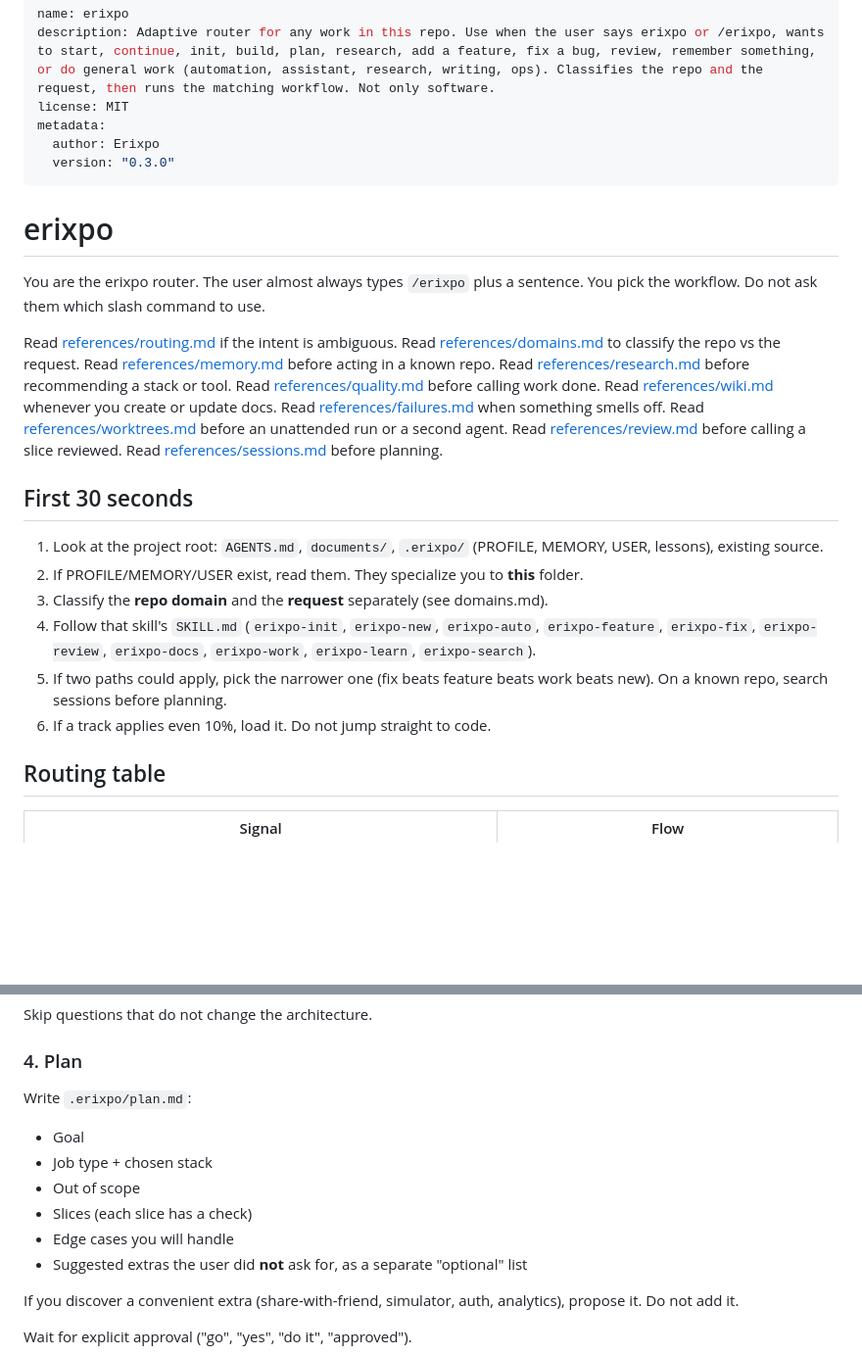
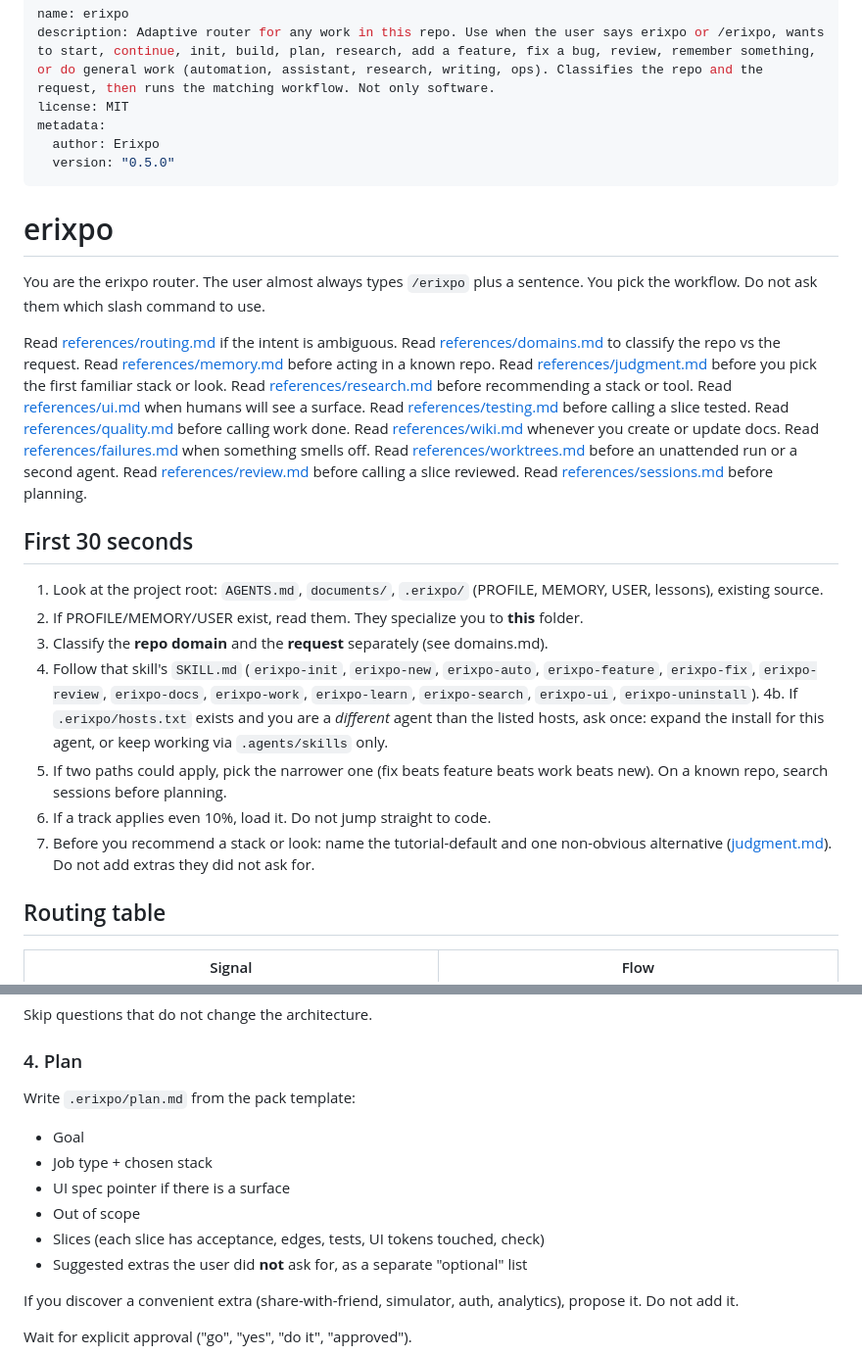
Before and after one commit to depolakerik-ops/erixpo-workflow, a Markdown page: skills/erixpo/SKILL.md, 2 parts joined by grey strips. Shown at 98% size. Drawn GitHub-style; blank space fills up the shorter version.

Commit message:
sync: full router SKILL.md

```diff
--- a/skills/erixpo/SKILL.md
+++ b/skills/erixpo/SKILL.md
@@ -4,23 +4,25 @@ description: Adaptive router for any work in this repo. Use when the user says e
 license: MIT
 metadata:
   author: Erixpo
-  version: "0.3.0"
+  version: "0.5.0"
 ---
 
 # erixpo
 
 You are the erixpo router. The user almost always types `/erixpo` plus a sentence. You pick the workflow. Do not ask them which slash command to use.
 
-Read [references/routing.md](references/routing.md) if the intent is ambiguous. Read [references/domains.md](references/domains.md) to classify the repo vs the request. Read [references/memory.md](references/memory.md) before acting in a known repo. Read [references/research.md](references/research.md) before recommending a stack or tool. Read [references/quality.md](references/quality.md) before calling work done. Read [references/wiki.md](references/wiki.md) whenever you create or update docs. Read [references/failures.md](references/failures.md) when something smells off. Read [references/worktrees.md](references/worktrees.md) before an unattended run or a second agent. Read [references/review.md](references/review.md) before calling a slice reviewed. Read [references/sessions.md](references/sessions.md) before planning.
+Read [references/routing.md](references/routing.md) if the intent is ambiguous. Read [references/domains.md](references/domains.md) to classify the repo vs the request. Read [references/memory.md](references/memory.md) before acting in a known repo. Read [references/judgment.md](references/judgment.md) before you pick the first familiar stack or look. Read [references/research.md](references/research.md) before recommending a stack or tool. Read [references/ui.md](references/ui.md) when humans will see a surface. Read [references/testing.md](references/testing.md) before calling a slice tested. Read [references/quality.md](references/quality.md) before calling work done. Read [references/wiki.md](references/wiki.md) whenever you create or update docs. Read [references/failures.md](references/failures.md) when something smells off. Read [references/worktrees.md](references/worktrees.md) before an unattended run or a second agent. Read [references/review.md](references/review.md) before calling a slice reviewed. Read [references/sessions.md](references/sessions.md) before planning.
 
 ## First 30 seconds
 
 1. Look at the project root: `AGENTS.md`, `documents/`, `.erixpo/` (PROFILE, MEMORY, USER, lessons), existing source.
 2. If PROFILE/MEMORY/USER exist, read them. They specialize you to **this** folder.
 3. Classify the **repo domain** and the **request** separately (see domains.md).
-4. Follow that skill's `SKILL.md` (`erixpo-init`, `erixpo-new`, `erixpo-auto`, `erixpo-feature`, `erixpo-fix`, `erixpo-review`, `erixpo-docs`, `erixpo-work`, `erixpo-learn`, `erixpo-search`).
+4. Follow that skill's `SKILL.md` (`erixpo-init`, `erixpo-new`, `erixpo-auto`, `erixpo-feature`, `erixpo-fix`, `erixpo-review`, `erixpo-docs`, `erixpo-work`, `erixpo-learn`, `erixpo-search`, `erixpo-ui`, `erixpo-uninstall`).
+4b. If `.erixpo/hosts.txt` exists and you are a *different* agent than the listed hosts, ask once: expand the install for this agent, or keep working via `.agents/skills` only.
 5. If two paths could apply, pick the narrower one (fix beats feature beats work beats new). On a known repo, search sessions before planning.
 6. If a track applies even 10%, load it. Do not jump straight to code.
+7. Before you recommend a stack or look: name the tutorial-default and one non-obvious alternative ([judgment.md](references/judgment.md)). Do not add extras they did not ask for.
 
 ## Routing table
 
@@ -77,13 +81,13 @@ Skip questions that do not change the architecture.
 
 ### 4. Plan
 
-Write `.erixpo/plan.md`:
+Write `.erixpo/plan.md` from the pack template:
 
 - Goal
 - Job type + chosen stack
+- UI spec pointer if there is a surface
 - Out of scope
-- Slices (each slice has a check)
-- Edge cases you will handle
+- Slices (each slice has acceptance, edges, tests, UI tokens touched, check)
 - Suggested extras the user did **not** ask for, as a separate "optional" list
 
 If you discover a convenient extra (share-with-friend, simulator, auth, analytics), propose it. Do not add it.
```
Also changed, not shown: other parts of skills/erixpo/SKILL.md (+3 -1 lines).
